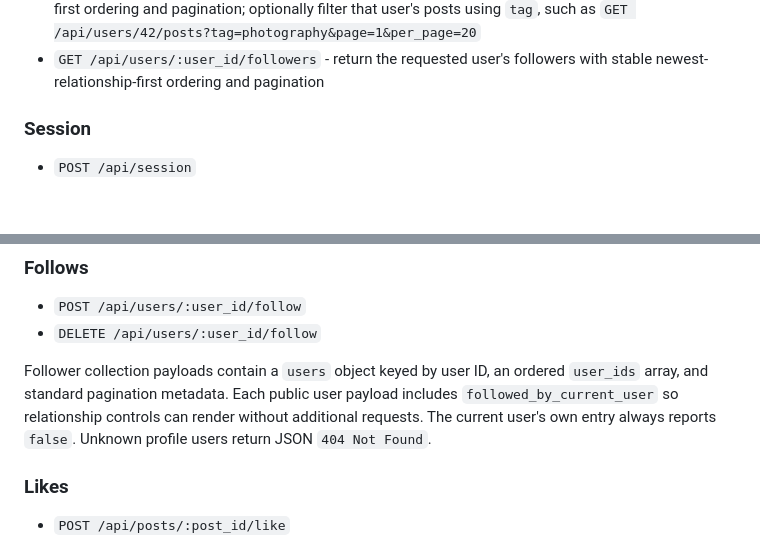
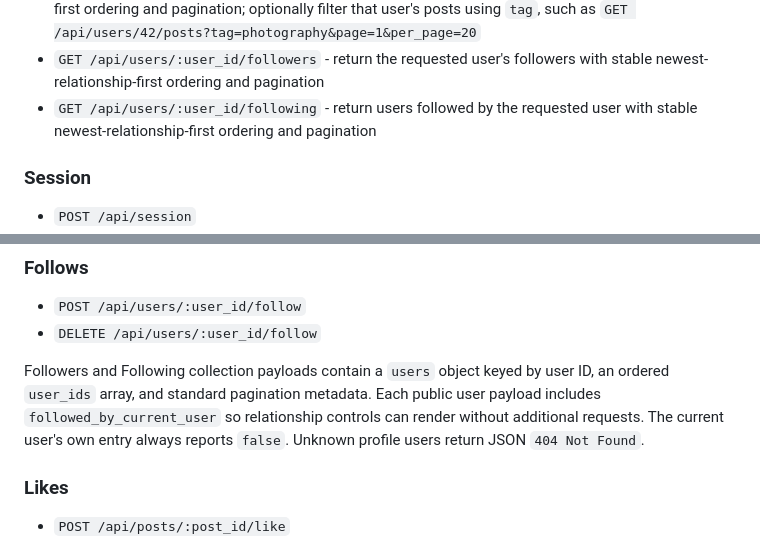
Before and after one commit to ade713/picture_me_scrolling, a Markdown page: docs/api-endpoints.md, 2 parts joined by grey strips. GitHub-like rendering; blank space fills up the shorter version.

Commit message:
Document user following endpoint

```diff
--- a/docs/api-endpoints.md
+++ b/docs/api-endpoints.md
@@ -17,6 +17,8 @@
   `GET /api/users/42/posts?tag=photography&page=1&per_page=20`
 - `GET /api/users/:user_id/followers` - return the requested user's followers
   with stable newest-relationship-first ordering and pagination
+- `GET /api/users/:user_id/following` - return users followed by the requested
+  user with stable newest-relationship-first ordering and pagination
 
 ### Session
 - `POST /api/session`
@@ -150,11 +152,11 @@ return `422 Unprocessable Entity`.
 - `POST /api/users/:user_id/follow`
 - `DELETE /api/users/:user_id/follow`
 
-Follower collection payloads contain a `users` object keyed by user ID, an
-ordered `user_ids` array, and standard pagination metadata. Each public user
-payload includes `followed_by_current_user` so relationship controls can render
-without additional requests. The current user's own entry always reports
-`false`. Unknown profile users return JSON `404 Not Found`.
+Followers and Following collection payloads contain a `users` object keyed by
+user ID, an ordered `user_ids` array, and standard pagination metadata. Each
+public user payload includes `followed_by_current_user` so relationship
+controls can render without additional requests. The current user's own entry
+always reports `false`. Unknown profile users return JSON `404 Not Found`.
 
 ### Likes
 - `POST /api/posts/:post_id/like`
```
